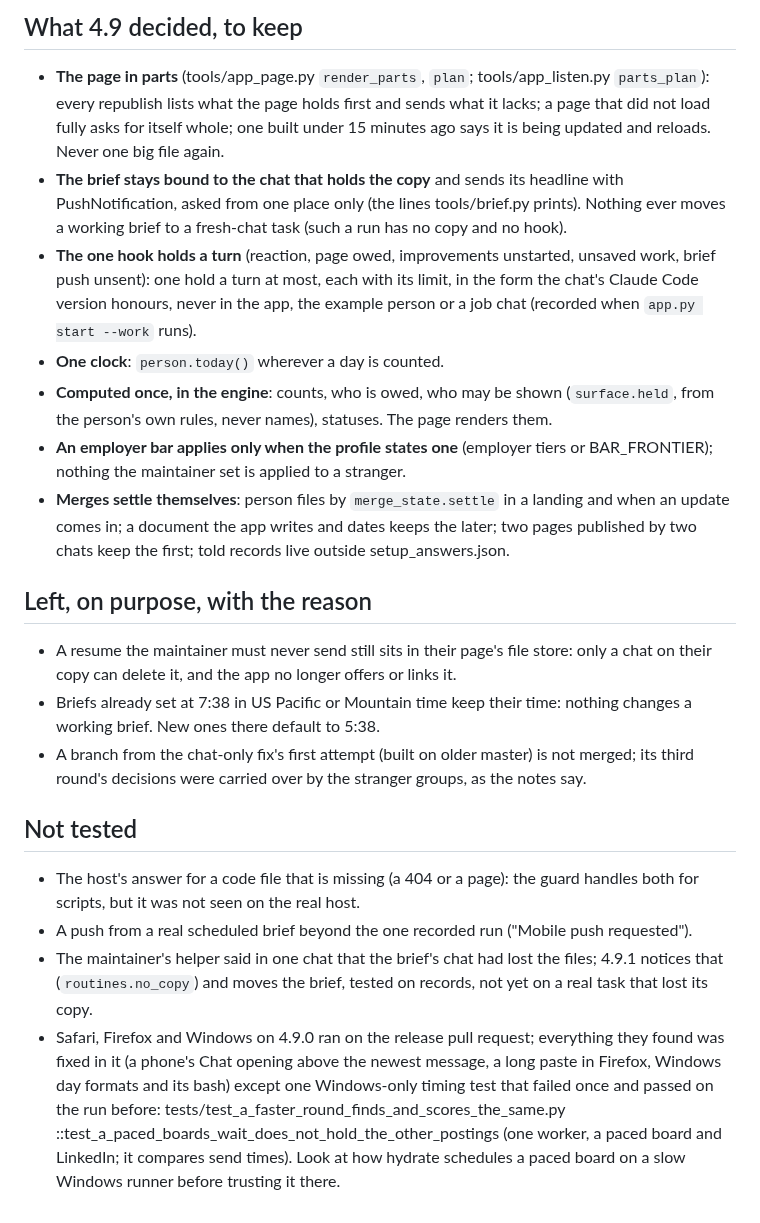
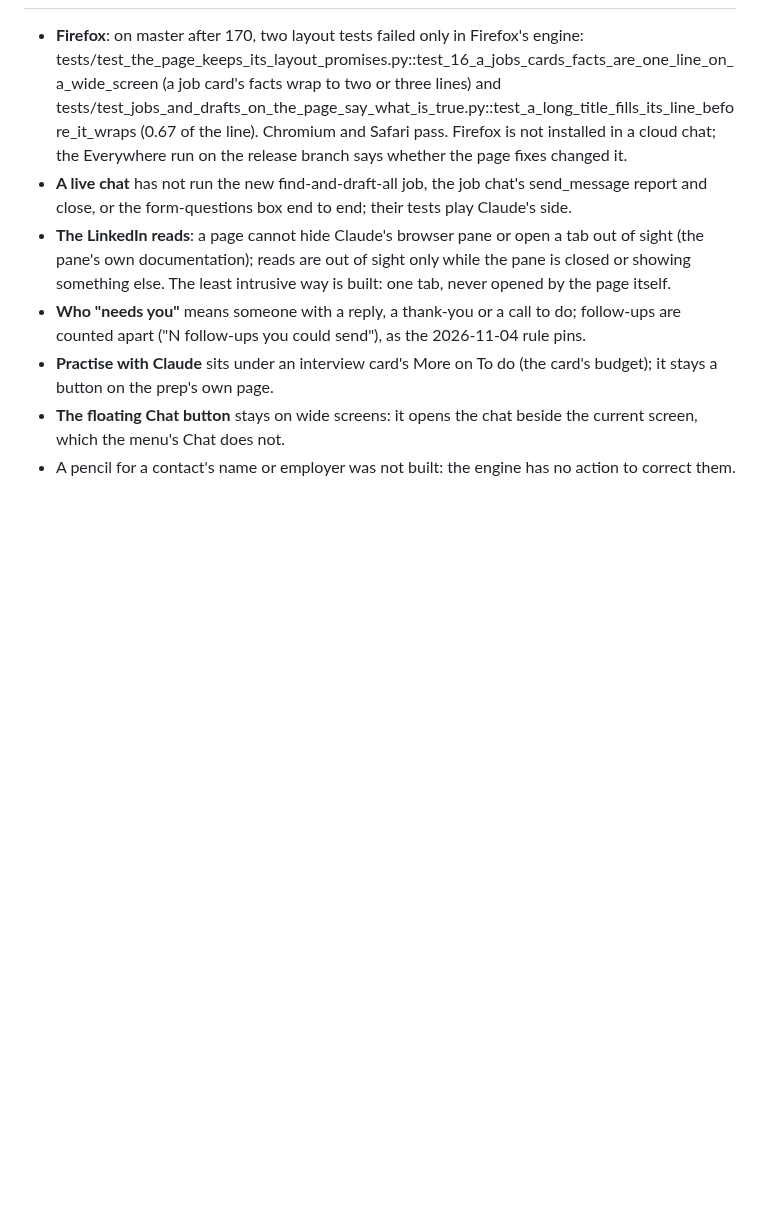
Before and after one commit to aranculleton/last-job-search, a Markdown page: docs/NEXT_BUILDER.md, the part around one of its changes. Drawn GitHub-style; blank space fills up the shorter version.

Commit message:
Notes for the next builder, at 4.10.0
Co-Authored-By: Claude Opus 5.5 <noreply@anthropic.com>
Claude-Session: https://claude.ai/code/session_019nr4JoHWWPKjECE3Z6Aadx

```diff
--- a/docs/NEXT_BUILDER.md
+++ b/docs/NEXT_BUILDER.md
@@ -66,46 +64,18 @@ for are rules under "Developer rules".
-## What 4.9 decided, to keep
-
-- **The page in parts** (tools/app_page.py `render_parts`, `plan`; tools/app_listen.py
-  `parts_plan`): every republish lists what the page holds first and sends what it lacks; a
-  page that did not load fully asks for itself whole; one built under 15 minutes ago says it is
-  being updated and reloads. Never one big file again.
-- **The brief stays bound to the chat that holds the copy** and sends its headline with
-  PushNotification, asked from one place only (the lines tools/brief.py prints). Nothing ever
-  moves a working brief to a fresh-chat task (such a run has no copy and no hook).
-- **The one hook holds a turn** (reaction, page owed, improvements unstarted, unsaved work,
-  brief push unsent): one hold a turn at most, each with its limit, in the form the chat's
-  Claude Code version honours, never in the app, the example person or a job chat (recorded
-  when `app.py start --work` runs).
-- **One clock**: `person.today()` wherever a day is counted.
-- **Computed once, in the engine**: counts, who is owed, who may be shown (`surface.held`, from
-  the person's own rules, never names), statuses. The page renders them.
-- **An employer bar applies only when the profile states one** (employer tiers or
-  BAR_FRONTIER); nothing the maintainer set is applied to a stranger.
-- **Merges settle themselves**: person files by `merge_state.settle` in a landing and when an
-  update comes in; a document the app writes and dates keeps the later; two pages published by
-  two chats keep the first; told records live outside setup_answers.json.
-
-## Left, on purpose, with the reason
-
-- A resume the maintainer must never send still sits in their page's file store: only a chat
-  on their copy can delete it, and the app no longer offers or links it.
-- Briefs already set at 7:38 in US Pacific or Mountain time keep their time: nothing changes a
-  working brief. New ones there default to 5:38.
-- A branch from the chat-only fix's first attempt (built on older master) is not merged; its
-  third round's decisions were carried over by the stranger groups, as the notes say.
-
-## Not tested
-
-- The host's answer for a code file that is missing (a 404 or a page): the guard handles both
-  for scripts, but it was not seen on the real host.
-- A push from a real scheduled brief beyond the one recorded run ("Mobile push requested").
-- The maintainer's helper said in one chat that the brief's chat had lost the files; 4.9.1
-  notices that (`routines.no_copy`) and moves the brief, tested on records, not yet on a real
-  task that lost its copy.
-- Safari, Firefox and Windows on 4.9.0 ran on the release pull request; everything they found was
-  fixed in it (a phone's Chat opening above the newest message, a long paste in Firefox, Windows
-  day formats and its bash) except one Windows-only timing test that failed once and passed on
-  the run before: tests/test_a_faster_round_finds_and_scores_the_same.py
-  ::test_a_paced_boards_wait_does_not_hold_the_other_postings (one worker, a paced board and
-  LinkedIn; it compares send times). Look at how hydrate schedules a paced board on a slow
-  Windows runner before trusting it there.
+- **Firefox**: on master after 170, two layout tests failed only in Firefox's engine:
+  tests/test_the_page_keeps_its_layout_promises.py::test_16_a_jobs_cards_facts_are_one_line_on_a_wide_screen
+  (a job card's facts wrap to two or three lines) and
+  tests/test_jobs_and_drafts_on_the_page_say_what_is_true.py::test_a_long_title_fills_its_line_before_it_wraps
+  (0.67 of the line). Chromium and Safari pass. Firefox is not installed in a cloud chat; the
+  Everywhere run on the release branch says whether the page fixes changed it.
+- **A live chat** has not run the new find-and-draft-all job, the job chat's send_message report and
+  close, or the form-questions box end to end; their tests play Claude's side.
+- **The LinkedIn reads**: a page cannot hide Claude's browser pane or open a tab out of sight (the
+  pane's own documentation); reads are out of sight only while the pane is closed or showing
+  something else. The least intrusive way is built: one tab, never opened by the page itself.
+- **Who "needs you"** means someone with a reply, a thank-you or a call to do; follow-ups are counted
+  apart ("N follow-ups you could send"), as the 2026-11-04 rule pins.
+- **Practise with Claude** sits under an interview card's More on To do (the card's budget);
+  it stays a button on the prep's own page.
+- **The floating Chat button** stays on wide screens: it opens the chat beside the current screen,
+  which the menu's Chat does not.
+- A pencil for a contact's name or employer was not built: the engine has no action to correct them.
```
Also changed, not shown: other parts of docs/NEXT_BUILDER.md (+52 -54 lines).
